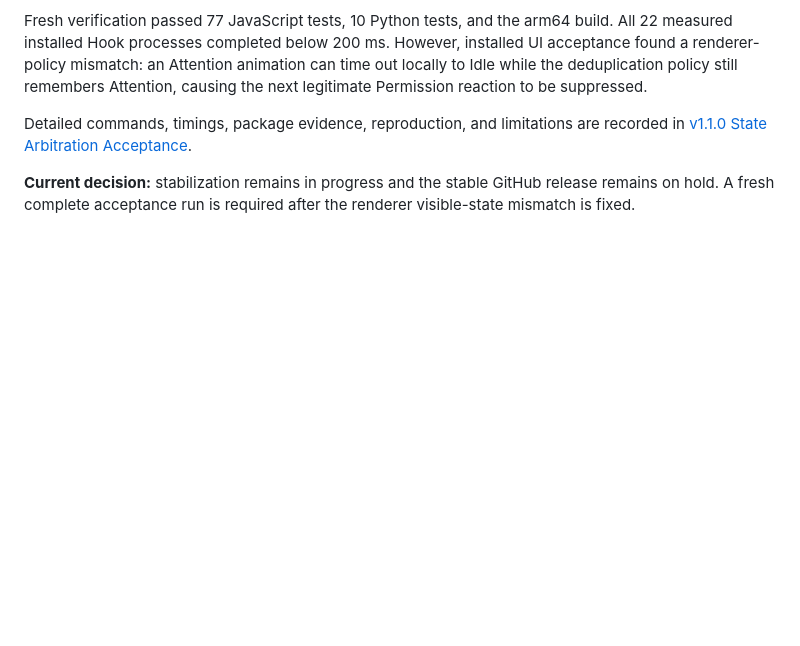
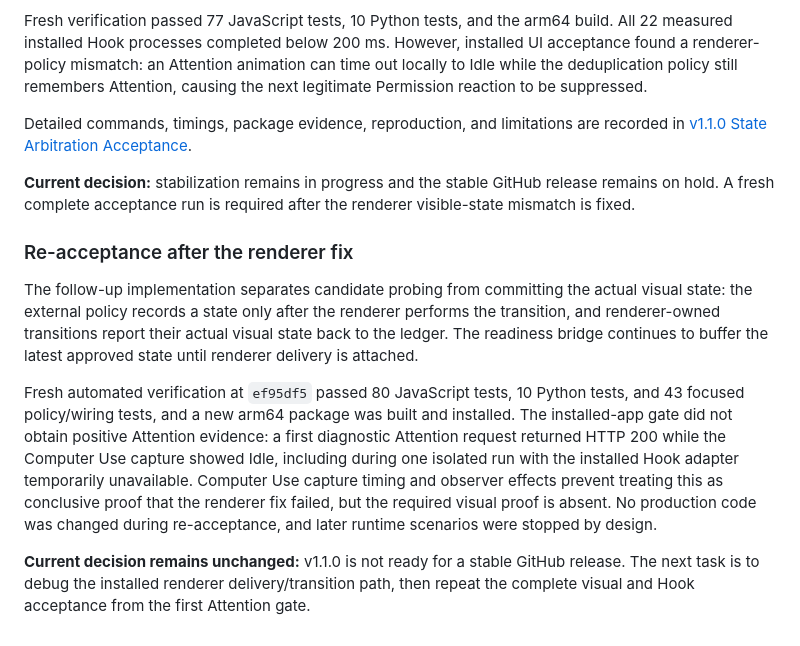
Before and after one commit to BLUEasddaaaaaaa/workbuddy-pet, a Markdown page: docs/iterations/v1.1.0-codex-hooks.md, the part around the change. Rendered like a GitHub page; blank space fills up the shorter version.

Commit message:
docs: record repeated arbitration blocker

```diff
--- a/docs/iterations/v1.1.0-codex-hooks.md
+++ b/docs/iterations/v1.1.0-codex-hooks.md
@@ -107,3 +107,11 @@ Fresh verification passed 77 JavaScript tests, 10 Python tests, and the arm64 bu
 Detailed commands, timings, package evidence, reproduction, and limitations are recorded in [v1.1.0 State Arbitration Acceptance](evidence/v1.1.0-state-arbitration-acceptance.md).
 
 **Current decision:** stabilization remains in progress and the stable GitHub release remains on hold. A fresh complete acceptance run is required after the renderer visible-state mismatch is fixed.
+
+### Re-acceptance after the renderer fix
+
+The follow-up implementation separates candidate probing from committing the actual visual state: the external policy records a state only after the renderer performs the transition, and renderer-owned transitions report their actual visual state back to the ledger. The readiness bridge continues to buffer the latest approved state until renderer delivery is attached.
+
+Fresh automated verification at `ef95df5` passed 80 JavaScript tests, 10 Python tests, and 43 focused policy/wiring tests, and a new arm64 package was built and installed. The installed-app gate did not obtain positive Attention evidence: a first diagnostic Attention request returned HTTP 200 while the Computer Use capture showed Idle, including during one isolated run with the installed Hook adapter temporarily unavailable. Computer Use capture timing and observer effects prevent treating this as conclusive proof that the renderer fix failed, but the required visual proof is absent. No production code was changed during re-acceptance, and later runtime scenarios were stopped by design.
+
+**Current decision remains unchanged:** v1.1.0 is not ready for a stable GitHub release. The next task is to debug the installed renderer delivery/transition path, then repeat the complete visual and Hook acceptance from the first Attention gate.
```
Also changed, not shown: 1 other file.
